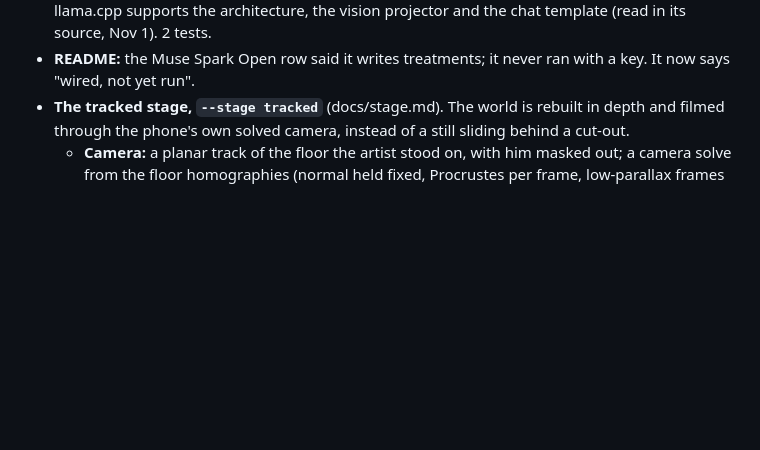
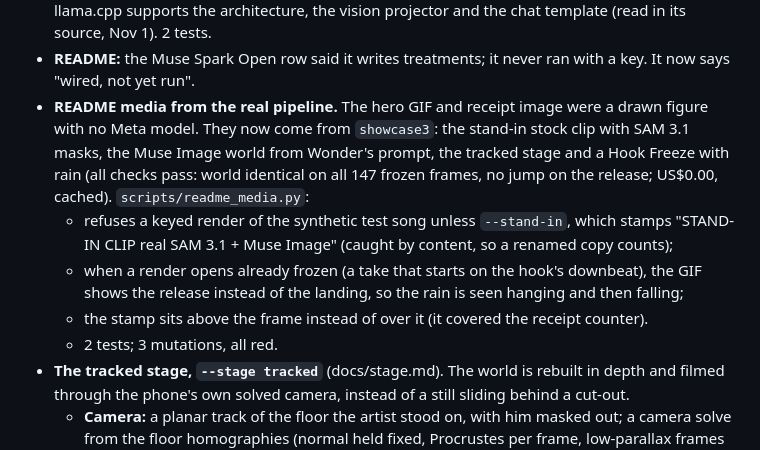
Before and after one commit to DareDev256/real-one, a Markdown page: CHANGELOG.md, the part around the change. Rendered like a GitHub page; blank space fills up the shorter version.

```diff
--- a/CHANGELOG.md
+++ b/CHANGELOG.md
@@ -63,6 +63,16 @@
   architecture, the vision projector and the chat template (read in its source, Nov 1). 2 tests.
 - **README:** the Muse Spark Open row said it writes treatments; it never ran with a key. It now says "wired, not
   yet run".
+- **README media from the real pipeline.** The hero GIF and receipt image were a drawn figure with no Meta model.
+  They now come from `showcase3`: the stand-in stock clip with SAM 3.1 masks, the Muse Image world from Wonder's
+  prompt, the tracked stage and a Hook Freeze with rain (all checks pass: world identical on all 147 frozen frames,
+  no jump on the release; US$0.00, cached). `scripts/readme_media.py`:
+  - refuses a keyed render of the synthetic test song unless `--stand-in`, which stamps "STAND-IN CLIP  real SAM
+    3.1 + Muse Image" (caught by content, so a renamed copy counts);
+  - when a render opens already frozen (a take that starts on the hook's downbeat), the GIF shows the release
+    instead of the landing, so the rain is seen hanging and then falling;
+  - the stamp sits above the frame instead of over it (it covered the receipt counter).
+  - 2 tests; 3 mutations, all red.
 - **The tracked stage, `--stage tracked`** (docs/stage.md). The world is rebuilt in depth and filmed through the
   phone's own solved camera, instead of a still sliding behind a cut-out.
   - **Camera:** a planar track of the floor the artist stood on, with him masked out; a camera solve from the floor
```
Also changed, not shown: README.md (+6 -4 lines), docs/media/receipt.jpg, 3 other files.
